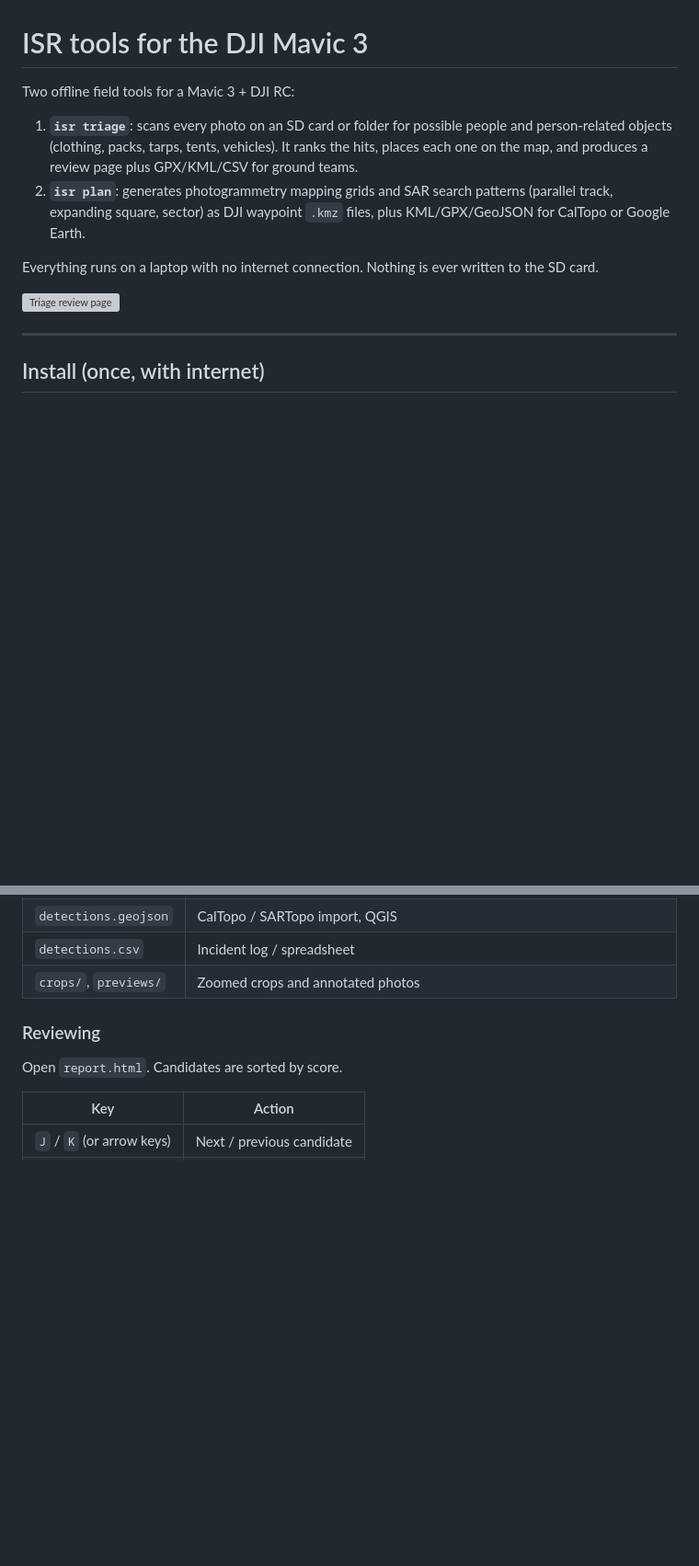
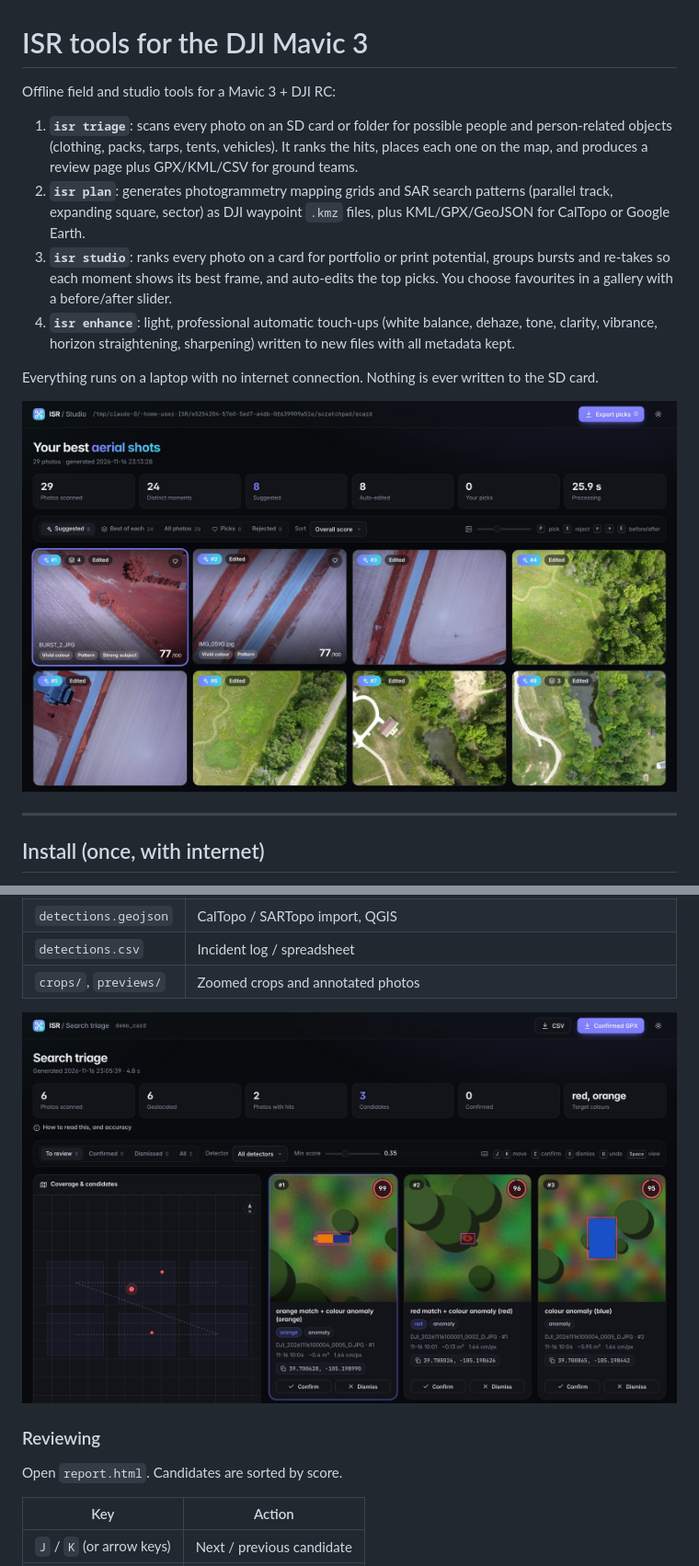
Before and after one commit to R0N1N9/isr, a Markdown page: README.md, 2 parts joined by grey strips. Shown at 92% size. Rendered like a GitHub page; pictures changed too: docs/studio_gallery.jpg (added), docs/triage_report_example.jpg (added); blank space fills up the shorter version; grey boxes are pictures that could not be loaded.

```diff
--- a/README.md
+++ b/README.md
@@ -1,6 +1,6 @@
 # ISR tools for the DJI Mavic 3
 
-Two offline field tools for a Mavic 3 + DJI RC:
+Offline field and studio tools for a Mavic 3 + DJI RC:
 
 1. **`isr triage`**: scans every photo on an SD card or folder for possible people and person-related
    objects (clothing, packs, tarps, tents, vehicles). It ranks the hits, places each one on the map,
@@ -8,10 +8,15 @@ Two offline field tools for a Mavic 3 + DJI RC:
 2. **`isr plan`**: generates photogrammetry mapping grids and SAR search patterns (parallel track,
    expanding square, sector) as DJI waypoint `.kmz` files, plus KML/GPX/GeoJSON for CalTopo or
    Google Earth.
+3. **`isr studio`**: ranks every photo on a card for portfolio or print potential, groups bursts and
+   re-takes so each moment shows its best frame, and auto-edits the top picks. You choose favourites
+   in a gallery with a before/after slider.
+4. **`isr enhance`**: light, professional automatic touch-ups (white balance, dehaze, tone, clarity,
+   vibrance, horizon straightening, sharpening) written to new files with all metadata kept.
 
 Everything runs on a laptop with no internet connection. Nothing is ever written to the SD card.
 
-![Triage review page](docs/triage_report_example.png)
+![Studio gallery](docs/studio_gallery.jpg)
 
 ---
 
@@ -85,6 +90,8 @@ runs the detectors, and writes the following to the output folder (default `./tr
 | `detections.geojson` | CalTopo / SARTopo import, QGIS |
 | `detections.csv` | Incident log / spreadsheet |
 | `crops/`, `previews/` | Zoomed crops and annotated photos |
+
+![Triage review page](docs/triage_report_example.jpg)
 
 ### Reviewing
 
```
Also changed, not shown: other parts of README.md (+107 -2 lines), docs/studio_viewer.jpg (added), 12 other files.
